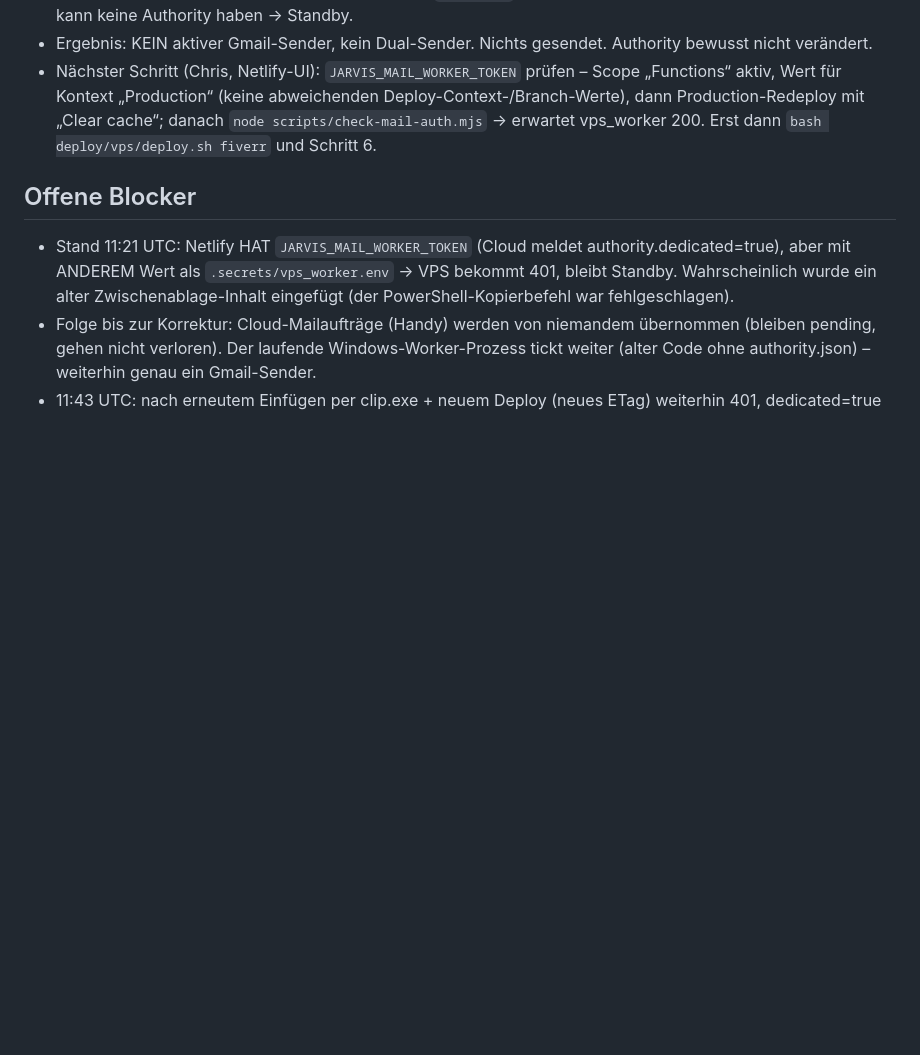
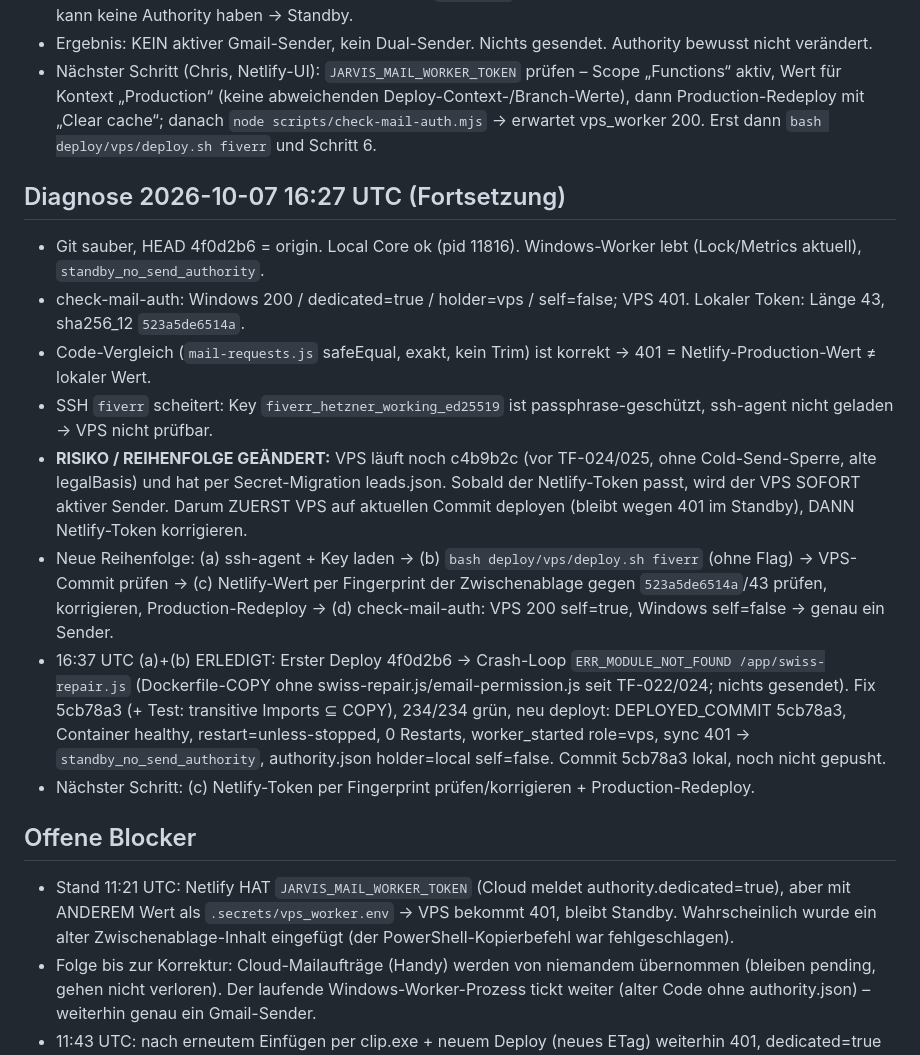
Before and after one commit to ChrisTheKey/Jarvis, a Markdown page: PROJECT_STATE.md, the part around one of its changes. Drawn GitHub-style; blank space fills up the shorter version.

Commit message:
docs: VPS on 5cb78a3 healthy standby; Netlify token fix is next
Co-Authored-By: Claude Opus 5.5 <noreply@anthropic.com>

```diff
--- a/PROJECT_STATE.md
+++ b/PROJECT_STATE.md
@@ -139,6 +139,23 @@ der auch die HUD-Anzeige AI SERVICE enthält). Danach VPS neu deployen (`bash de
   (keine abweichenden Deploy-Context-/Branch-Werte), dann Production-Redeploy mit „Clear cache“; danach `node scripts/check-mail-auth.mjs`
   → erwartet vps_worker 200. Erst dann `bash deploy/vps/deploy.sh fiverr` und Schritt 6.
 
+## Diagnose 2026-10-07 16:27 UTC (Fortsetzung)
+- Git sauber, HEAD 4f0d2b6 = origin. Local Core ok (pid 11816). Windows-Worker lebt (Lock/Metrics aktuell), `standby_no_send_authority`.
+- check-mail-auth: Windows 200 / dedicated=true / holder=vps / self=false; VPS 401. Lokaler Token: Länge 43, sha256_12 `523a5de6514a`.
+- Code-Vergleich (`mail-requests.js` safeEqual, exakt, kein Trim) ist korrekt → 401 = Netlify-Production-Wert ≠ lokaler Wert.
+- SSH `fiverr` scheitert: Key `fiverr_hetzner_working_ed25519` ist passphrase-geschützt, ssh-agent nicht geladen → VPS nicht prüfbar.
+- **RISIKO / REIHENFOLGE GEÄNDERT:** VPS läuft noch c4b9b2c (vor TF-024/025, ohne Cold-Send-Sperre, alte legalBasis) und hat per
+  Secret-Migration leads.json. Sobald der Netlify-Token passt, wird der VPS SOFORT aktiver Sender. Darum ZUERST VPS auf aktuellen
+  Commit deployen (bleibt wegen 401 im Standby), DANN Netlify-Token korrigieren.
+- Neue Reihenfolge: (a) ssh-agent + Key laden → (b) `bash deploy/vps/deploy.sh fiverr` (ohne Flag) → VPS-Commit prüfen
+  → (c) Netlify-Wert per Fingerprint der Zwischenablage gegen `523a5de6514a`/43 prüfen, korrigieren, Production-Redeploy
+  → (d) check-mail-auth: VPS 200 self=true, Windows self=false → genau ein Sender.
+- 16:37 UTC (a)+(b) ERLEDIGT: Erster Deploy 4f0d2b6 → Crash-Loop `ERR_MODULE_NOT_FOUND /app/swiss-repair.js` (Dockerfile-COPY ohne
+  swiss-repair.js/email-permission.js seit TF-022/024; nichts gesendet). Fix 5cb78a3 (+ Test: transitive Imports ⊆ COPY), 234/234 grün,
+  neu deployt: DEPLOYED_COMMIT 5cb78a3, Container healthy, restart=unless-stopped, 0 Restarts, worker_started role=vps,
+  sync 401 → `standby_no_send_authority`, authority.json holder=local self=false. Commit 5cb78a3 lokal, noch nicht gepusht.
+- Nächster Schritt: (c) Netlify-Token per Fingerprint prüfen/korrigieren + Production-Redeploy.
+
 ## Offene Blocker
 - Stand 11:21 UTC: Netlify HAT `JARVIS_MAIL_WORKER_TOKEN` (Cloud meldet authority.dedicated=true), aber mit ANDEREM Wert als
   `.secrets/vps_worker.env` → VPS bekommt 401, bleibt Standby. Wahrscheinlich wurde ein alter Zwischenablage-Inhalt eingefügt
```
Also changed, not shown: other parts of PROJECT_STATE.md (+0 -1 lines).
